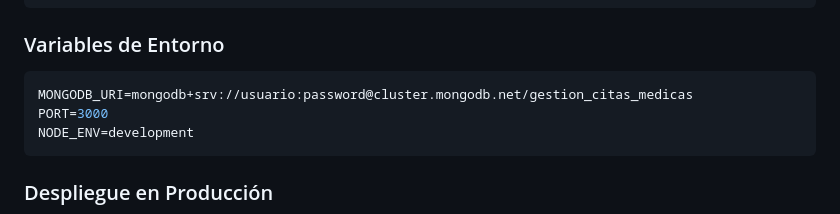
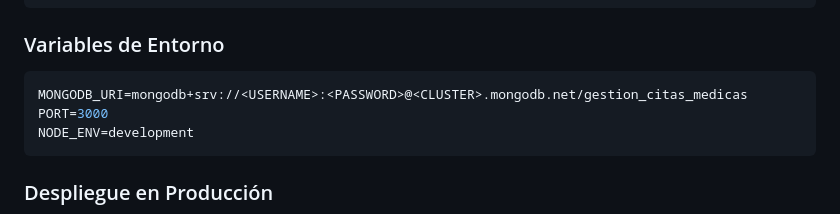
Before and after one commit to jjvnz/Gestion_Citas_Medicas_MongoDB, a Markdown page: documentation/informe_tecnico.md, the part around the change. Drawn GitHub-style.

Commit message:
Update MongoDB URI placeholders in informe_tecnico.md for improved clarity

````diff
--- a/documentation/informe_tecnico.md
+++ b/documentation/informe_tecnico.md
@@ -278,7 +278,7 @@ npm run dev    # Ejecuta con nodemon
 ### Variables de Entorno
 
 ```env
-MONGODB_URI=mongodb+srv://usuario:password@cluster.mongodb.net/gestion_citas_medicas
+MONGODB_URI=mongodb+srv://<USERNAME>:<PASSWORD>@<CLUSTER>.mongodb.net/gestion_citas_medicas
 PORT=3000
 NODE_ENV=development
 ```
````
